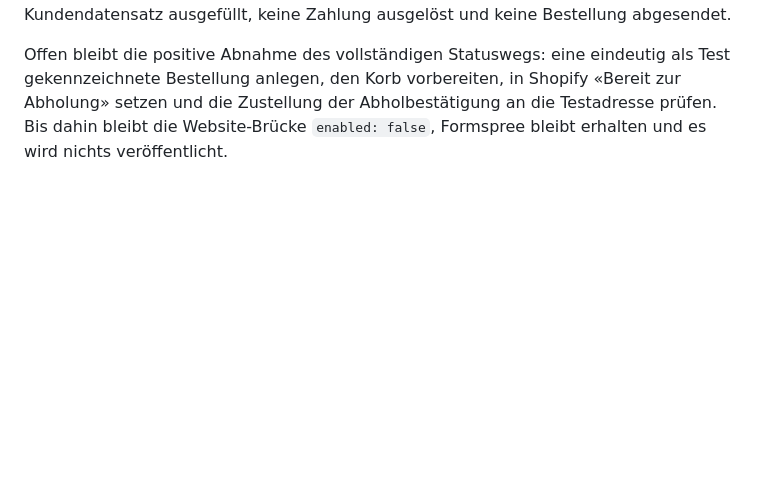
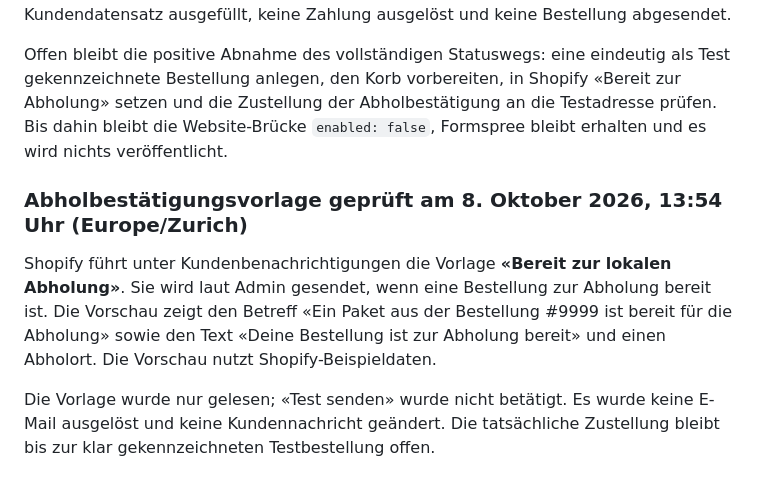
Before and after one commit to travellerswiss01/biottoslaedeli.ch, a Markdown page: docs/shopify-pickup-integration.md, the part around the change. GitHub-like rendering; blank space fills up the shorter version.

Commit message:
docs: verify native pickup notification template

```diff
--- a/docs/shopify-pickup-integration.md
+++ b/docs/shopify-pickup-integration.md
@@ -163,3 +163,10 @@ Der Draft «Kopie von Horizon» wurde auf den nativen Shopify-Abholweg zurückge
 Der aktive Theme-Pfad wurde lesend geprüft. Ohne Termin zeigt der Shopify-Checkout den Abholort «Biottos Lädeli», «Hauptstrasse 90, Guntershausen», «KOSTENLOS», «Gewöhnlich fertig in 24 Stunden» sowie «Bar oder TWINT bei Abholung». Es wurde kein Kundendatensatz ausgefüllt, keine Zahlung ausgelöst und keine Bestellung abgesendet.
 
 Offen bleibt die positive Abnahme des vollständigen Statuswegs: eine eindeutig als Test gekennzeichnete Bestellung anlegen, den Korb vorbereiten, in Shopify «Bereit zur Abholung» setzen und die Zustellung der Abholbestätigung an die Testadresse prüfen. Bis dahin bleibt die Website-Brücke `enabled: false`, Formspree bleibt erhalten und es wird nichts veröffentlicht.
+
+
+### Abholbestätigungsvorlage geprüft am 8. Oktober 2026, 13:54 Uhr (Europe/Zurich)
+
+Shopify führt unter Kundenbenachrichtigungen die Vorlage **«Bereit zur lokalen Abholung»**. Sie wird laut Admin gesendet, wenn eine Bestellung zur Abholung bereit ist. Die Vorschau zeigt den Betreff «Ein Paket aus der Bestellung #9999 ist bereit für die Abholung» sowie den Text «Deine Bestellung ist zur Abholung bereit» und einen Abholort. Die Vorschau nutzt Shopify-Beispieldaten.
+
+Die Vorlage wurde nur gelesen; «Test senden» wurde nicht betätigt. Es wurde keine E-Mail ausgelöst und keine Kundennachricht geändert. Die tatsächliche Zustellung bleibt bis zur klar gekennzeichneten Testbestellung offen.
```
